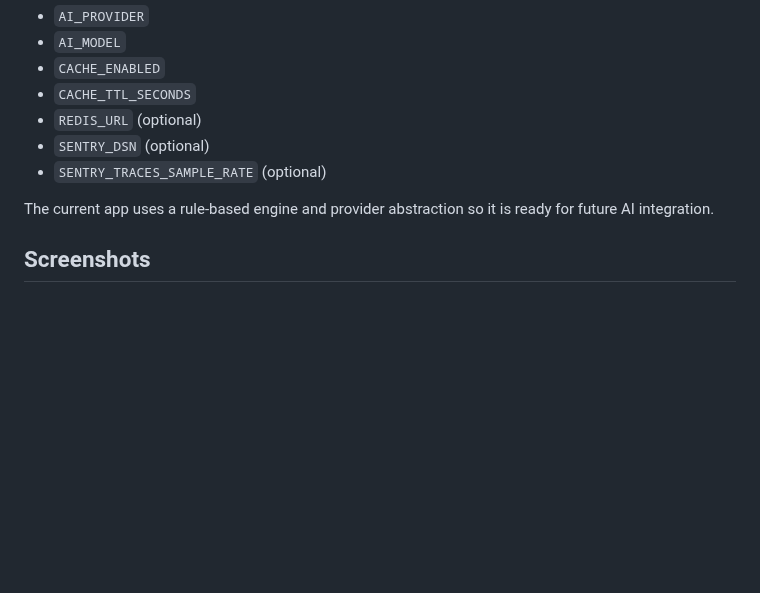
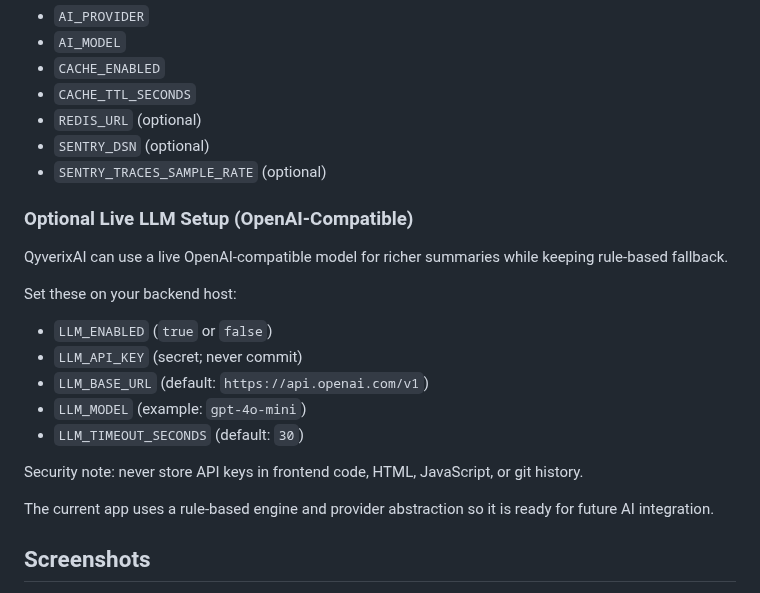
Before and after one commit to imDarshanGK/AI-dev-assistant, a Markdown page: README.md, the part around the change. Drawn GitHub-style; blank space fills up the shorter version.

Commit message:
docs: add openai-compatible llm setup instructions

```diff
--- a/README.md
+++ b/README.md
@@ -194,6 +194,20 @@ If you want to change the provider metadata later, set these variables on the ba
 - `SENTRY_DSN` (optional)
 - `SENTRY_TRACES_SAMPLE_RATE` (optional)
 
+### Optional Live LLM Setup (OpenAI-Compatible)
+
+QyverixAI can use a live OpenAI-compatible model for richer summaries while keeping rule-based fallback.
+
+Set these on your backend host:
+
+- `LLM_ENABLED` (`true` or `false`)
+- `LLM_API_KEY` (secret; never commit)
+- `LLM_BASE_URL` (default: `https://api.openai.com/v1`)
+- `LLM_MODEL` (example: `gpt-4o-mini`)
+- `LLM_TIMEOUT_SECONDS` (default: `30`)
+
+Security note: never store API keys in frontend code, HTML, JavaScript, or git history.
+
 The current app uses a rule-based engine and provider abstraction so it is ready for future AI integration.
 
 ## Screenshots
```
